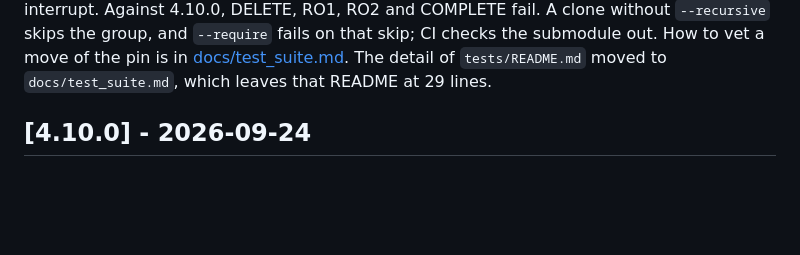
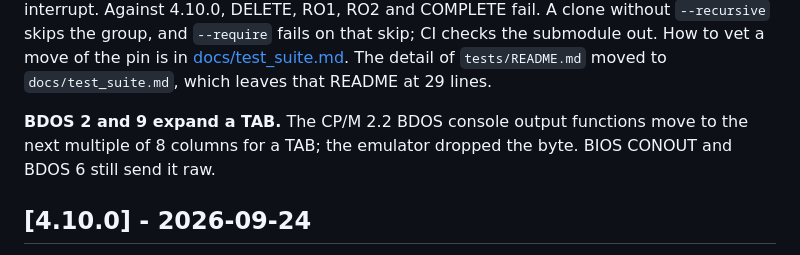
Before and after one commit to avwohl/cpmemu, a Markdown page: CHANGELOG.md, the part around the change. Rendered like a GitHub page; blank space fills up the shorter version.

Commit message:
CHANGELOG: BDOS TAB expansion
Co-Authored-By: Claude Opus 5.5 <noreply@anthropic.com>

```diff
--- a/CHANGELOG.md
+++ b/CHANGELOG.md
@@ -43,6 +43,10 @@ skips the group, and `--require` fails on that skip; CI checks the submodule
 out. How to vet a move of the pin is in
 [docs/test_suite.md](docs/test_suite.md#vet-a-cpm-test-update). The detail of `tests/README.md` moved to
 `docs/test_suite.md`, which leaves that README at 29 lines.
+
+**BDOS 2 and 9 expand a TAB.** The CP/M 2.2 BDOS console output functions
+move to the next multiple of 8 columns for a TAB; the emulator dropped the
+byte. BIOS CONOUT and BDOS 6 still send it raw.
 
 ## [4.10.0] - 2026-09-24
 
```
